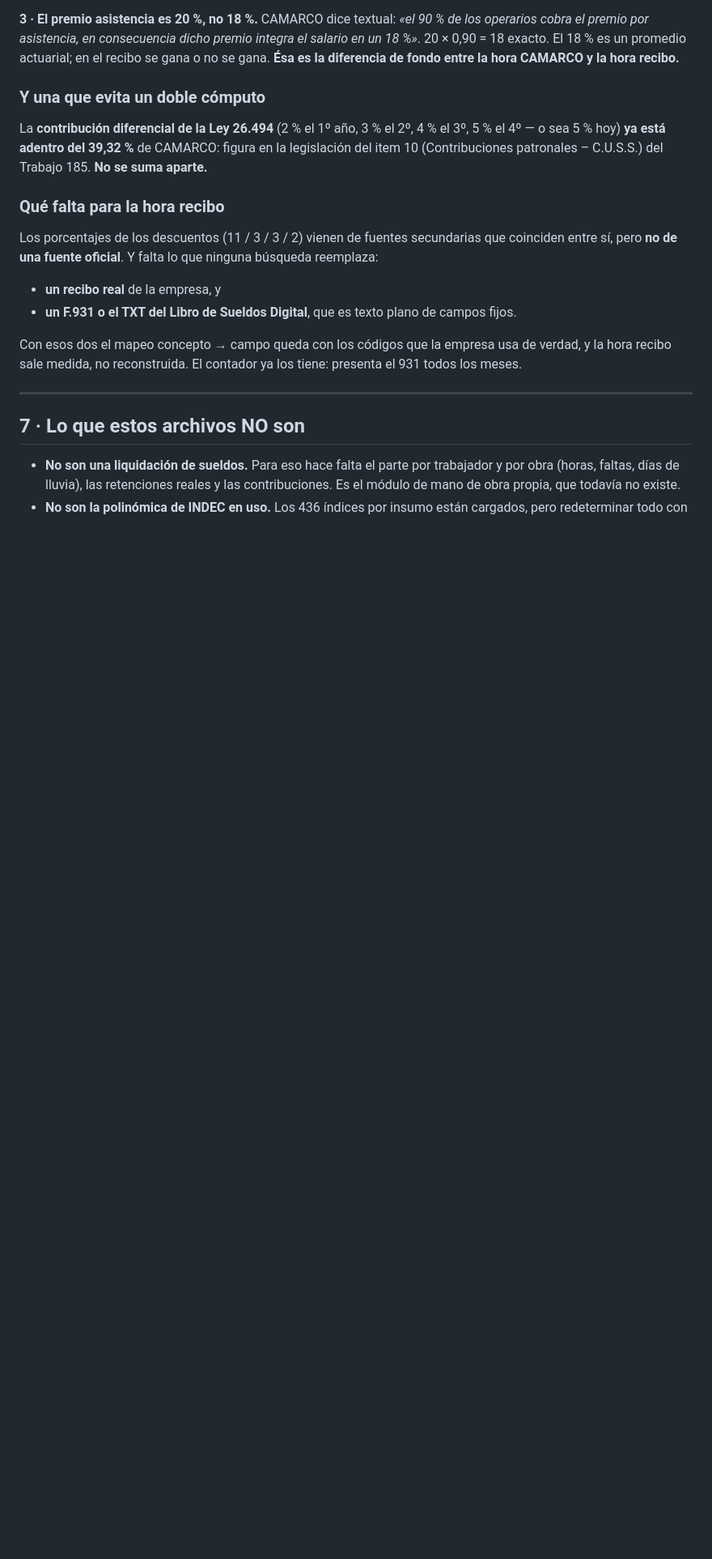
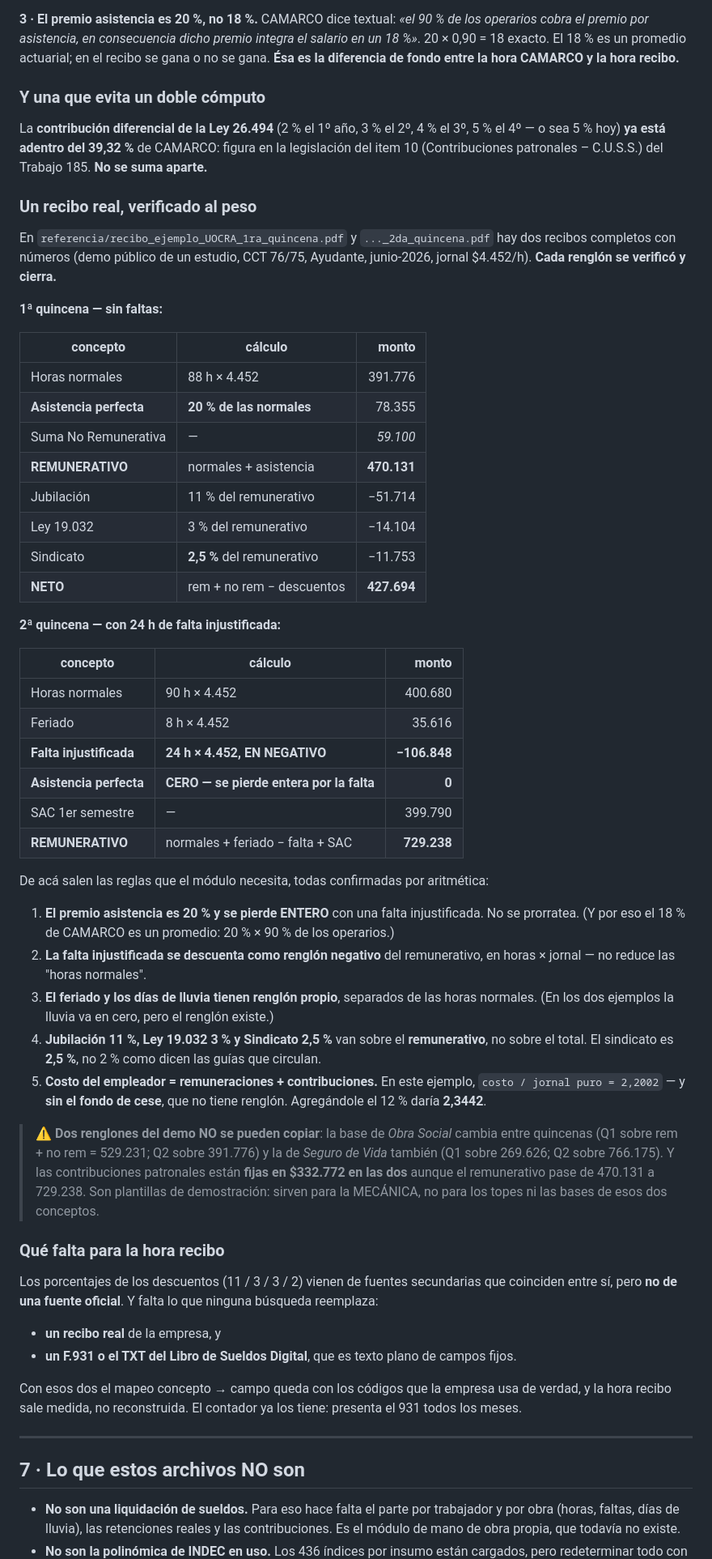
Before and after one commit to sibraweb/data, a Markdown page: MANUAL_REDETERMINACION_Y_MANO_DE_OBRA.md, the part around the change. Shown at 81% size. Rendered like a GitHub page; blank space fills up the shorter version.

Commit message:
El premio asistencia se pierde ENTERO, y un recibo lo prueba
Juan pregunto si no podia bajar los Excel. No lo habia intentado. En la
pagina habia cuatro archivos y dos son mejores que el Excel: dos recibos
de haberes COMPLETOS con numeros (demo publico, CCT 76/75, Ayudante,
junio-2026, jornal $4.452/h), primera y segunda quincena.

Cada renglon se verifico y cierra al peso. Las reglas que salen:

- El premio asistencia es 20% de las horas normales y SE PIERDE ENTERO
  con una falta injustificada: en la 2da quincena va en cero. No se
  prorratea. Eso explica de donde sale el 18% de CAMARCO: 20% x 90% de
  los operarios que lo cobran.
- La falta injustificada se descuenta como renglon NEGATIVO del
  remunerativo (24 h x 4.452 = -106.848), no reduce las horas normales.
- Feriado y dias de lluvia tienen renglon propio.
- Jubilacion 11%, Ley 19.032 3% y Sindicato 2,5% van sobre el
  REMUNERATIVO. El sindicato es 2,5%, no 2% como dicen las guias.
- costo / jornal puro = 2,2002 en este ejemplo, y SIN fondo de cese, que
  no tiene renglon. Con el 12% daria 2,3442.

Y dos renglones del demo que NO se pueden copiar, porque el propio demo
se contradice entre quincenas: la base de Obra Social (529.231 vs
391.776) y la de Seguro de Vida (269.626 vs 766.175). Ademas las
contribuciones patronales estan fijas en $332.772 en las dos aunque el
remunerativo pase de 470.131 a 729.238. Sirven para la MECANICA, no para
los topes.

Los .xlsm no se pudieron bajar (quedan detras del visor de Google Sites)
y los videos no los puedo ver: las transcripciones automaticas existen
pero YouTube ya no las sirve sin token firmado. No hicieron falta.

Co-Authored-By: Claude Opus 5 <noreply@anthropic.com>

```diff
--- a/MANUAL_REDETERMINACION_Y_MANO_DE_OBRA.md
+++ b/MANUAL_REDETERMINACION_Y_MANO_DE_OBRA.md
@@ -333,6 +333,61 @@ el 3º, 5 % el 4º — o sea 5 % hoy) **ya está adentro del 39,32 %** de CAMARC
 figura en la legislación del item 10 (Contribuciones patronales – C.U.S.S.) del
 Trabajo 185. **No se suma aparte.**
 
+### Un recibo real, verificado al peso
+
+En `referencia/recibo_ejemplo_UOCRA_1ra_quincena.pdf` y `..._2da_quincena.pdf`
+hay dos recibos completos con números (demo público de un estudio, CCT 76/75,
+Ayudante, junio-2026, jornal $4.452/h). **Cada renglón se verificó y cierra.**
+
+**1ª quincena — sin faltas:**
+
+| concepto | cálculo | monto |
+|---|---|---:|
+| Horas normales | 88 h × 4.452 | 391.776 |
+| **Asistencia perfecta** | **20 % de las normales** | 78.355 |
+| Suma No Remunerativa | — | *59.100* |
+| **REMUNERATIVO** | normales + asistencia | **470.131** |
+| Jubilación | 11 % del remunerativo | −51.714 |
+| Ley 19.032 | 3 % del remunerativo | −14.104 |
+| Sindicato | **2,5 %** del remunerativo | −11.753 |
+| **NETO** | rem + no rem − descuentos | **427.694** |
+
+**2ª quincena — con 24 h de falta injustificada:**
+
+| concepto | cálculo | monto |
+|---|---|---:|
+| Horas normales | 90 h × 4.452 | 400.680 |
+| Feriado | 8 h × 4.452 | 35.616 |
+| **Falta injustificada** | **24 h × 4.452, EN NEGATIVO** | **−106.848** |
+| **Asistencia perfecta** | **CERO — se pierde entera por la falta** | **0** |
+| SAC 1er semestre | — | 399.790 |
+| **REMUNERATIVO** | normales + feriado − falta + SAC | **729.238** |
+
+De acá salen las reglas que el módulo necesita, todas confirmadas por
+aritmética:
+
+1. **El premio asistencia es 20 % y se pierde ENTERO** con una falta
+   injustificada. No se prorratea. (Y por eso el 18 % de CAMARCO es un promedio:
+   20 % × 90 % de los operarios.)
+2. **La falta injustificada se descuenta como renglón negativo** del
+   remunerativo, en horas × jornal — no reduce las "horas normales".
+3. **El feriado y los días de lluvia tienen renglón propio**, separados de las
+   horas normales. (En los dos ejemplos la lluvia va en cero, pero el renglón
+   existe.)
+4. **Jubilación 11 %, Ley 19.032 3 % y Sindicato 2,5 %** van sobre el
+   **remunerativo**, no sobre el total. El sindicato es **2,5 %**, no 2 % como
+   dicen las guías que circulan.
+5. **Costo del empleador = remuneraciones + contribuciones.** En este ejemplo,
+   `costo / jornal puro = 2,2002` — y **sin el fondo de cese**, que no tiene
+   renglón. Agregándole el 12 % daría **2,3442**.
+
+> ⚠ **Dos renglones del demo NO se pueden copiar**: la base de *Obra Social*
+> cambia entre quincenas (Q1 sobre rem + no rem = 529.231; Q2 sobre 391.776) y
+> la de *Seguro de Vida* también (Q1 sobre 269.626; Q2 sobre 766.175). Y las
+> contribuciones patronales están **fijas en $332.772 en las dos** aunque el
+> remunerativo pase de 470.131 a 729.238. Son plantillas de demostración: sirven
+> para la MECÁNICA, no para los topes ni las bases de esos dos conceptos.
+
 ### Qué falta para la hora recibo
 
 Los porcentajes de los descuentos (11 / 3 / 3 / 2) vienen de fuentes
```
